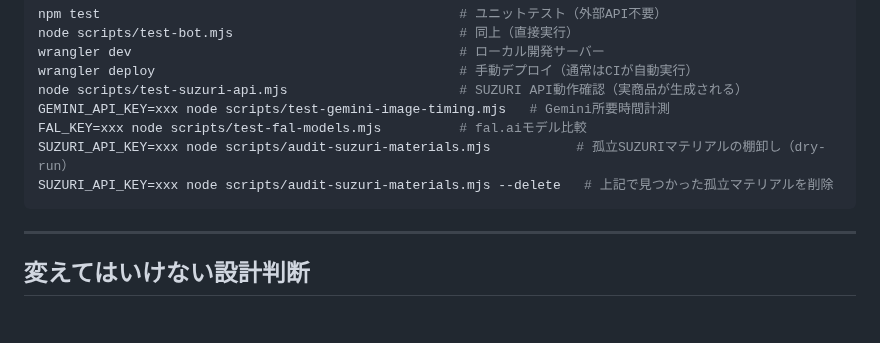
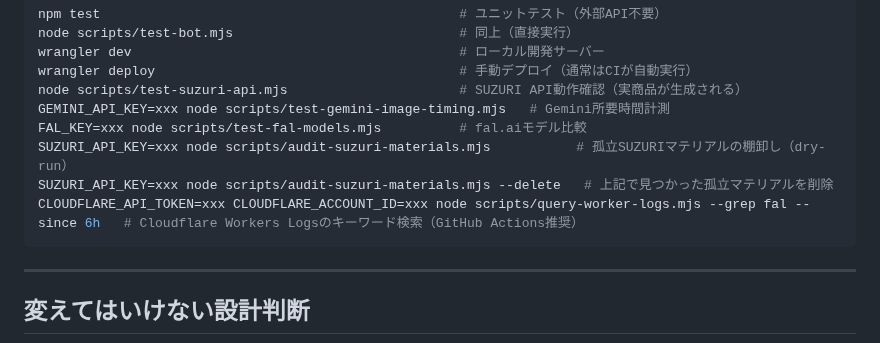
Before and after one commit to hiroshikuze/anniversary-cat-worker, a Markdown page: CLAUDE.md, the part around the change. GitHub-like rendering; blank space fills up the shorter version.

````diff
--- a/CLAUDE.md
+++ b/CLAUDE.md
@@ -128,6 +128,7 @@ GEMINI_API_KEY=xxx node scripts/test-gemini-image-timing.mjs   # Gemini所要時
 FAL_KEY=xxx node scripts/test-fal-models.mjs          # fal.aiモデル比較
 SUZURI_API_KEY=xxx node scripts/audit-suzuri-materials.mjs           # 孤立SUZURIマテリアルの棚卸し（dry-run）
 SUZURI_API_KEY=xxx node scripts/audit-suzuri-materials.mjs --delete   # 上記で見つかった孤立マテリアルを削除
+CLOUDFLARE_API_TOKEN=xxx CLOUDFLARE_ACCOUNT_ID=xxx node scripts/query-worker-logs.mjs --grep fal --since 6h   # Cloudflare Workers Logsのキーワード検索（GitHub Actions推奨）
 ```
 
 ---
````
Also changed, not shown: .claude/rules/testing.md (+1 -1 lines).
